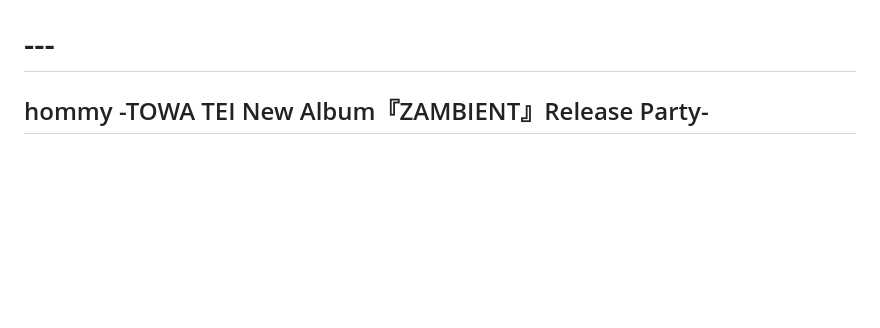
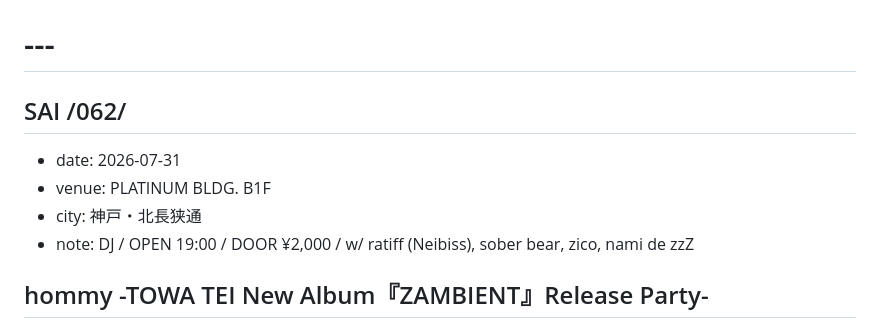
Before and after one commit to Arimuri/ITBS-site, a Markdown page: src/data/schedule.md, the part around the change. GitHub-like rendering; blank space fills up the shorter version.

Commit message:
schedule: add SAI /062/ at PLATINUM BLDG. (神戸)

```diff
--- a/src/data/schedule.md
+++ b/src/data/schedule.md
@@ -11,6 +11,12 @@
 #
 # 新しいイベントを上に追加してください。
 # ---
+
+## SAI /062/
+- date: 2026-07-31
+- venue: PLATINUM BLDG. B1F
+- city: 神戸・北長狭通
+- note: DJ / OPEN 19:00 / DOOR ¥2,000 / w/ ratiff (Neibiss), sober bear, zico, nami de zzZ
 
 ## hommy -TOWA TEI New Album『ZAMBIENT』Release Party-
 - date: 2026-08-30
```
